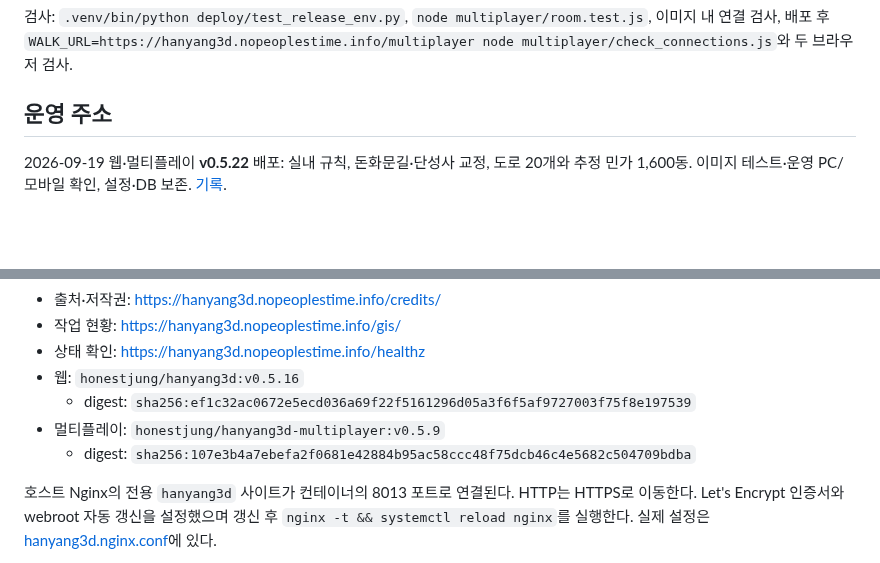
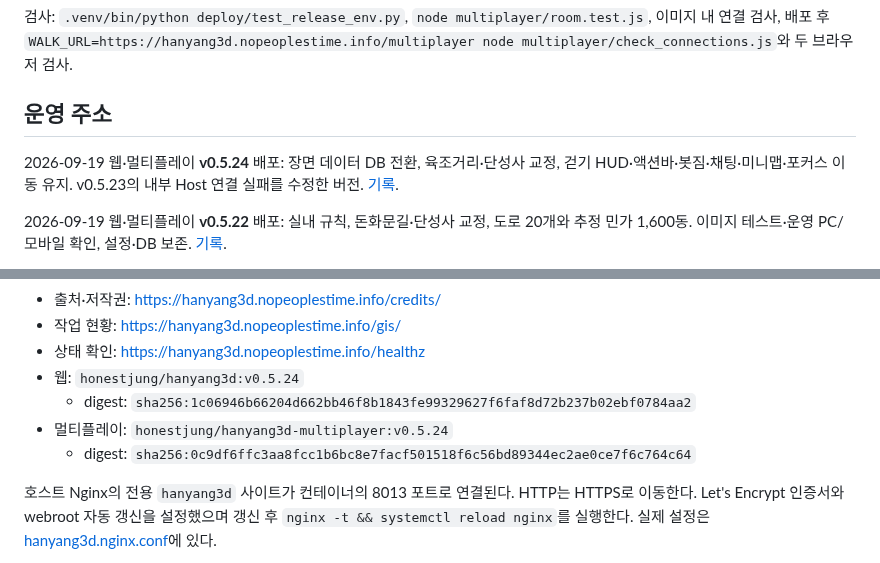
Before and after one commit to jikhanjung/hanyang3d, a Markdown page: deploy/README.md, 2 parts joined by grey strips. Rendered like a GitHub page; blank space fills up the shorter version.

Commit message:
Document v0.5.24 deployment and internal connection recovery

```diff
--- a/deploy/README.md
+++ b/deploy/README.md
@@ -20,6 +20,8 @@
 검사: `.venv/bin/python deploy/test_release_env.py`, `node multiplayer/room.test.js`, 이미지 내 연결 검사, 배포 후 `WALK_URL=https://hanyang3d.nopeoplestime.info/multiplayer node multiplayer/check_connections.js`와 두 브라우저 검사.
 
 ## 운영 주소
+
+2026-09-19 웹·멀티플레이 **v0.5.24** 배포: 장면 데이터 DB 전환, 육조거리·단성사 교정, 걷기 HUD·액션바·봇짐·채팅·미니맵·포커스 이동 유지. v0.5.23의 내부 Host 연결 실패를 수정한 버전. [기록](../devlog/20260919_202_deploy_v0524.md).
 
 2026-09-19 웹·멀티플레이 **v0.5.22** 배포: 실내 규칙, 돈화문길·단성사 교정, 도로 20개와 추정 민가 1,600동. 이미지 테스트·운영 PC/모바일 확인, 설정·DB 보존. [기록](../devlog/20260919_198_deploy_v0522.md).
 
@@ -75,10 +77,10 @@
 - 출처·저작권: https://hanyang3d.nopeoplestime.info/credits/
 - 작업 현황: https://hanyang3d.nopeoplestime.info/gis/
 - 상태 확인: https://hanyang3d.nopeoplestime.info/healthz
-- 웹: `honestjung/hanyang3d:v0.5.16`
-  - digest: `sha256:ef1c32ac0672e5ecd036a69f22f5161296d05a3f6f5af9727003f75f8e197539`
-- 멀티플레이: `honestjung/hanyang3d-multiplayer:v0.5.9`
-  - digest: `sha256:107e3b4a7ebefa2f0681e42884b95ac58ccc48f75dcb46c4e5682c504709bdba`
+- 웹: `honestjung/hanyang3d:v0.5.24`
+  - digest: `sha256:1c06946b66204d662bb46f8b1843fe99329627f6faf8d72b237b02ebf0784aa2`
+- 멀티플레이: `honestjung/hanyang3d-multiplayer:v0.5.24`
+  - digest: `sha256:0c9df6ffc3aa8fcc1b6bc8e7facf501518f6c56bd89344ec2ae0ce7f6c764c64`
 
 호스트 Nginx의 전용 `hanyang3d` 사이트가 컨테이너의 8013 포트로 연결된다. HTTP는 HTTPS로 이동한다. Let's Encrypt 인증서와 webroot 자동 갱신을 설정했으며 갱신 후 `nginx -t && systemctl reload nginx`를 실행한다. 실제 설정은 [hanyang3d.nginx.conf](host/hanyang3d.nginx.conf)에 있다.
 
```
Also changed, not shown: devlog/20260919_202_deploy_v0524.md (added, +30 -0 lines), devlog/README.md (+2 -0 lines).
